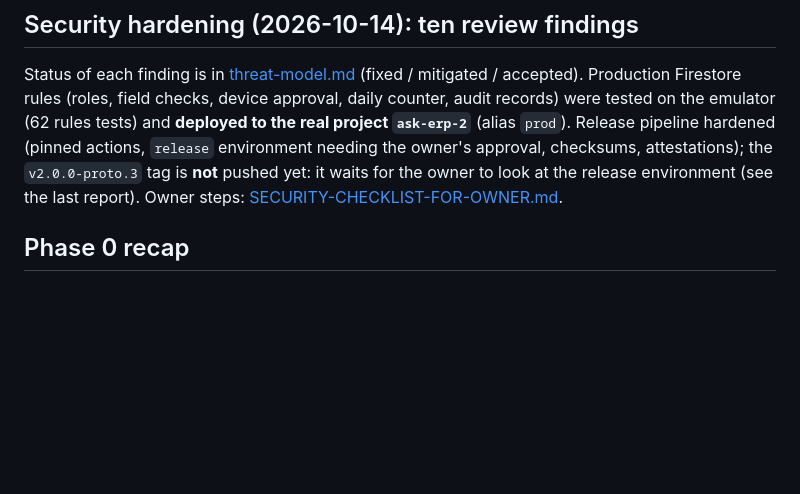
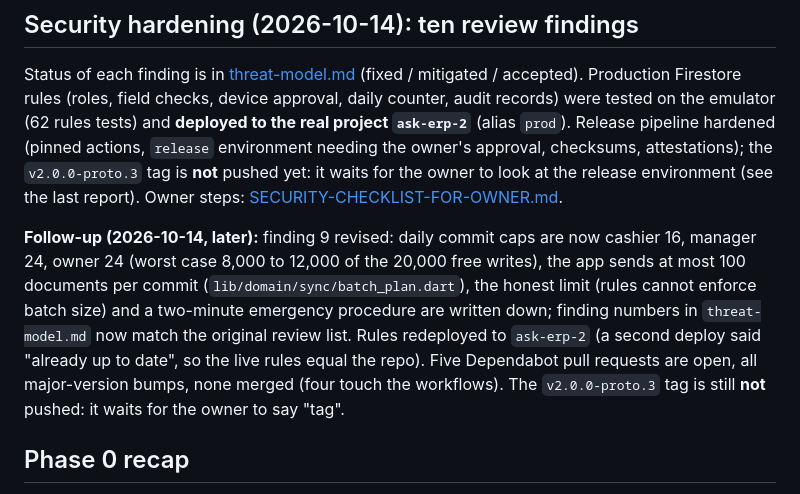
Before and after one commit to Anushath15/ERP-2.0, a Markdown page: docs/PROGRESS.md, the part around the change. Rendered like a GitHub page; blank space fills up the shorter version.

Commit message:
Progress notes: finding 9 round 2, rules redeployed, Dependabot status
Co-Authored-By: Claude Sonnet 5.5 <noreply@anthropic.com>

```diff
--- a/docs/PROGRESS.md
+++ b/docs/PROGRESS.md
@@ -17,6 +17,8 @@ Evidence and numbers: see the report in the last message and [perf-results.md](p
 
 ## Security hardening (2026-10-14): ten review findings
 Status of each finding is in [threat-model.md](threat-model.md) (fixed / mitigated / accepted). Production Firestore rules (roles, field checks, device approval, daily counter, audit records) were tested on the emulator (62 rules tests) and **deployed to the real project `ask-erp-2`** (alias `prod`). Release pipeline hardened (pinned actions, `release` environment needing the owner's approval, checksums, attestations); the `v2.0.0-proto.3` tag is **not** pushed yet: it waits for the owner to look at the release environment (see the last report). Owner steps: [SECURITY-CHECKLIST-FOR-OWNER.md](SECURITY-CHECKLIST-FOR-OWNER.md).
+
+**Follow-up (2026-10-14, later):** finding 9 revised: daily commit caps are now cashier 16, manager 24, owner 24 (worst case 8,000 to 12,000 of the 20,000 free writes), the app sends at most 100 documents per commit (`lib/domain/sync/batch_plan.dart`), the honest limit (rules cannot enforce batch size) and a two-minute emergency procedure are written down; finding numbers in `threat-model.md` now match the original review list. Rules redeployed to `ask-erp-2` (a second deploy said "already up to date", so the live rules equal the repo). Five Dependabot pull requests are open, all major-version bumps, none merged (four touch the workflows). The `v2.0.0-proto.3` tag is still **not** pushed: it waits for the owner to say "tag".
 
 ## Phase 0 recap
 Environment, ERP 1 archive (verified identical copy `ERP-1.0.1`), plan documents, spikes S1-S4 plus Android and browser checks, quota analysis of rule lookups, convergence test: see [spikes.md](spikes.md).
```
